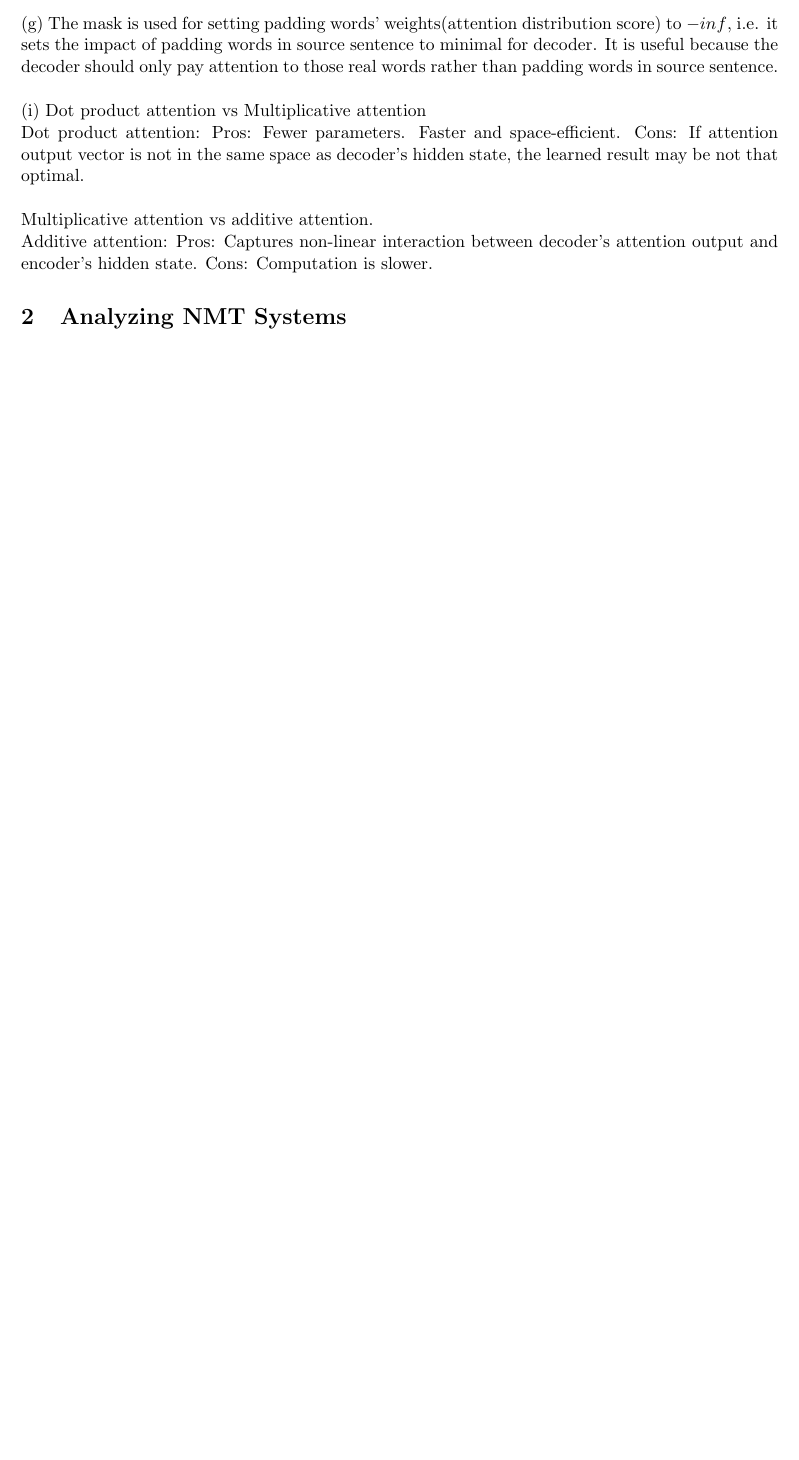
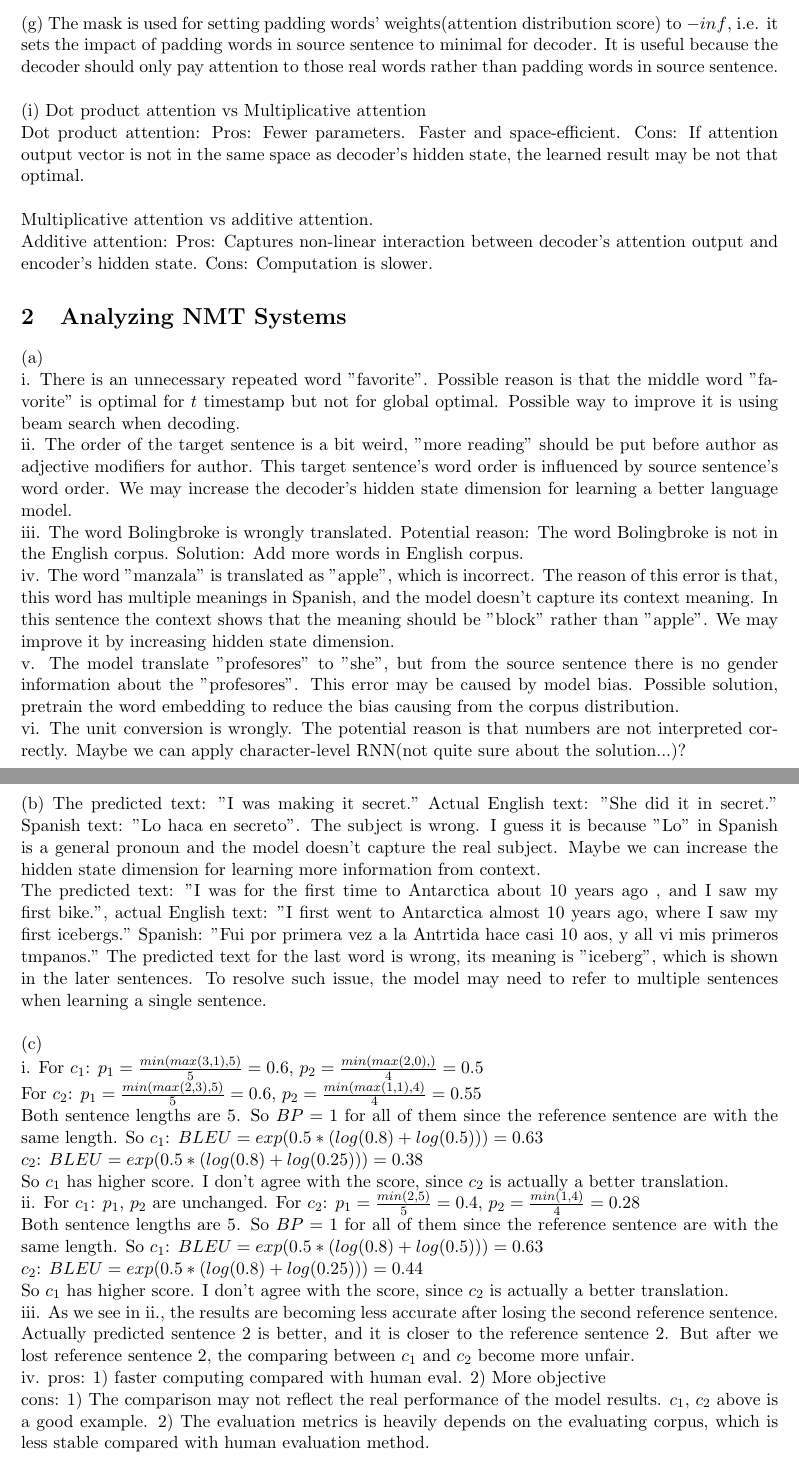
Before and after one commit to EllaDing/nlp-with-deep-learning, a LaTeX document (a4/answers.tex): part of the page before the commit and two parts of pages 1 and 2 of 2 after it, the two joined at a grey line, cut so that both start at the same text, the shorter picture padded with empty space. Compiled offline with pdfLaTeX.

Commit message:
finished a4

```diff
--- a/a4/answers.tex
+++ b/a4/answers.tex
@@ -45,4 +45,29 @@ Dot product attention: Pros: Fewer parameters. Faster and space-efficient. Cons:
 Multiplicative attention vs additive attention.\\
 Additive attention: Pros: Captures non-linear interaction between decoder's attention output and encoder's hidden state. Cons: Computation is slower.
 \section{Analyzing NMT Systems}
+(a)\\
+i. There is an unnecessary repeated word "favorite". Possible reason is that the middle word "favorite" is optimal for $t$ timestamp but not for global optimal. Possible way to improve it is using beam search when decoding.\\
+ii. The order of the target sentence is a bit weird, "more reading" should be put before author as adjective modifiers for author. This target sentence's word order is influenced by source sentence's word order. We may increase the decoder's hidden state dimension for learning a better language model.\\
+iii. The word Bolingbroke is wrongly translated. Potential reason: The word Bolingbroke is not in the English corpus. Solution: Add more words in English corpus.\\
+iv. The word "manzala" is translated as "apple", which is incorrect. The reason of this error is that, this word has multiple meanings in Spanish, and the model doesn't capture its context meaning. In this sentence the context shows that the meaning should be "block" rather than "apple". We may improve it by increasing hidden state dimension.\\
+v. The model translate "profesores" to "she", but from the source sentence there is no gender information about the "profesores". This error may be caused by model bias. Possible solution, pretrain the word embedding to reduce the bias causing from the corpus distribution.\\
+vi. The unit conversion is wrongly. The potential reason is that numbers are not interpreted correctly. Maybe we can apply character-level RNN(not quite sure about the solution...)?\\\\
+(b) The predicted text: "I was making it secret."
+Actual English text: "She did it in secret."
+Spanish text: "Lo haca en secreto". The subject is wrong. I guess it is because "Lo" in Spanish is a general pronoun and the model doesn't capture the real subject. Maybe we can increase the hidden state dimension for learning more information from context.\\
+The predicted text: "I was for the first time to Antarctica about 10 years ago , and I saw my first bike.", actual English text: "I first went to Antarctica almost 10 years ago,  where I saw my first icebergs." Spanish: "Fui por primera vez a la Antrtida hace casi 10 aos, y all vi mis primeros tmpanos." The predicted text for the last word is wrong, its meaning is "iceberg", which is shown in the later sentences. To resolve such issue, the model may need to refer to multiple sentences when learning a single sentence.\\\\
+(c) \\
+i. For $c_1$: $p_1=\frac{min(max(3, 1), 5)}{5} = 0.6$, $p_2 = \frac{min(max(2, 0), )}{4}=0.5$\\
+For $c_2$: $p_1=\frac{min(max(2, 3), 5)}{5} = 0.6$, $p_2 = \frac{min(max(1, 1), 4)}{4}=0.55$\\
+Both sentence lengths are 5. So $BP=1$ for all of them since the reference sentence are with the same length. So $c_1$: $BLEU = exp(0.5 * (log(0.8)+log(0.5)))= 0.63$\\
+$c_2$: $BLEU = exp(0.5 * (log(0.8)+log(0.25)))= 0.38$\\
+So $c_1$ has higher score. I don't agree with the score, since $c_2$ is actually a better translation.\\
+ii. For $c_1$: $p_1$, $p_2$ are unchanged.
+For $c_2$: $p_1=\frac{min(2, 5)}{5} = 0.4$, $p_2 = \frac{min(1, 4)}{4}=0.28$\\
+Both sentence lengths are 5. So $BP=1$ for all of them since the reference sentence are with the same length. So $c_1$: $BLEU = exp(0.5 * (log(0.8)+log(0.5)))= 0.63$\\
+$c_2$: $BLEU = exp(0.5 * (log(0.8)+log(0.25)))= 0.44$\\
+So $c_1$ has higher score. I don't agree with the score, since $c_2$ is actually a better translation.\\
+iii. As we see in ii., the results are becoming less accurate after losing the second reference sentence. Actually predicted sentence 2 is better, and it is closer to the reference sentence 2. But after we lost reference sentence 2, the comparing between $c_1$ and $c_2$ become more unfair.\\
+iv. pros: 1) faster computing compared with human eval. 2) More objective \\
+cons: 1) The comparison may not reflect the real performance of the model results. $c_1$, $c_2$ above is a good example. 2) The evaluation metrics is heavily depends on the evaluating corpus, which is less stable compared with human evaluation method.
 \end{document}
```
Also changed, not shown: a4/answers.pdf, 1 other file.
